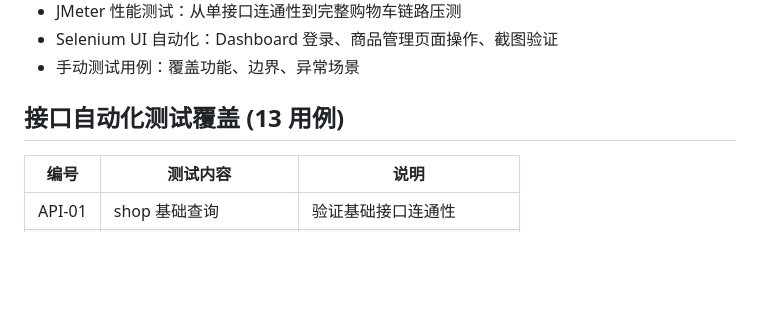
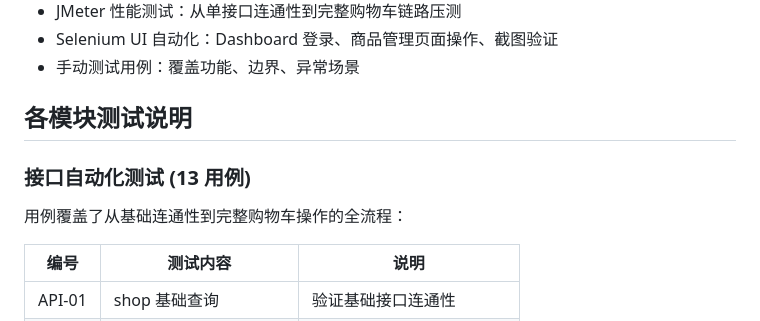
Before and after one commit to linjianxing816/saleor-testing-practice, a Markdown page: README.md, the part around one of its changes. GitHub-like rendering; blank space fills up the shorter version.

```diff
--- a/README.md
+++ b/README.md
@@ -88,7 +88,11 @@ jmeter -n -t performance/10_混合业务场景压测.jmx -l results.jtl -e -o re
 - Selenium UI 自动化：Dashboard 登录、商品管理页面操作、截图验证
 - 手动测试用例：覆盖功能、边界、异常场景
 
-## 接口自动化测试覆盖 (13 用例)
+## 各模块测试说明
+
+### 接口自动化测试 (13 用例)
+
+用例覆盖了从基础连通性到完整购物车操作的全流程：
 
 | 编号 | 测试内容 | 说明 |
 |------|---------|------|
```
Also changed, not shown: other parts of README.md (+48 -0 lines).
